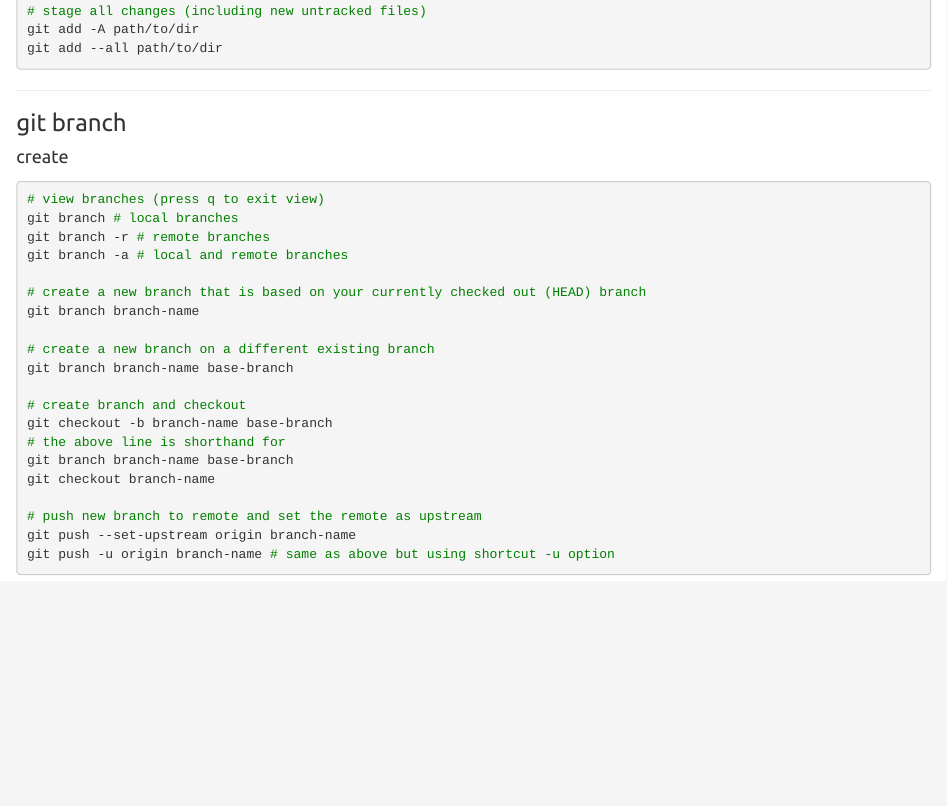
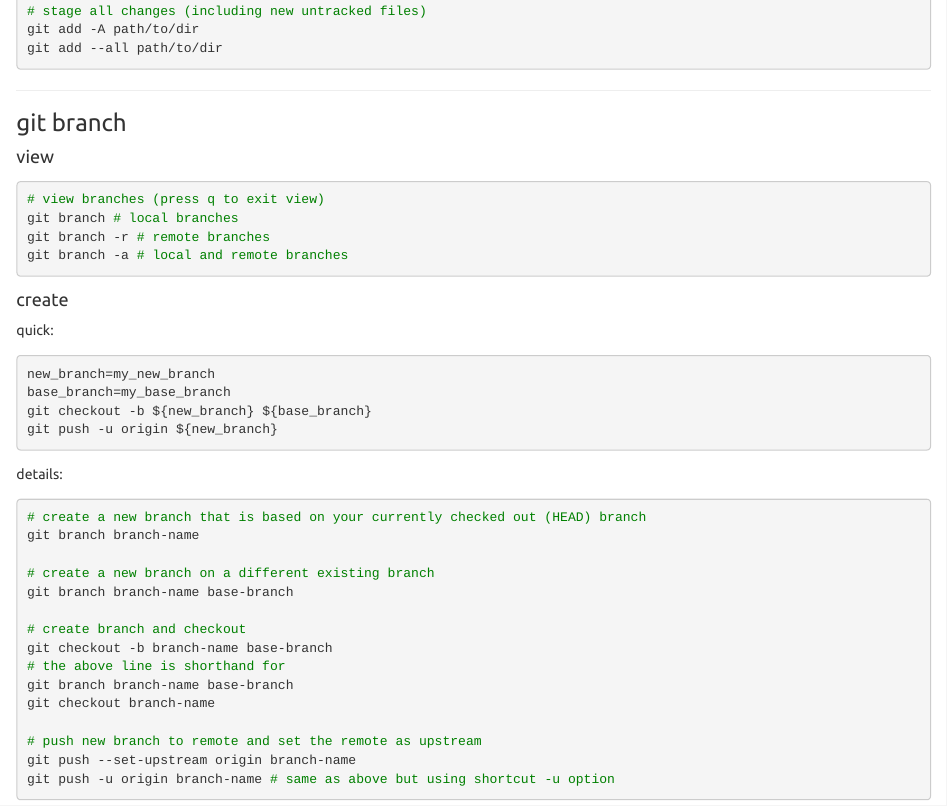
Before and after one commit to dkidney/how2-cli, an R Markdown document (git.Rmd): the page in a window 1100 px wide, from 2650 px down. Rendered offline with R 4.5, knitr and Pandoc, with nearby package versions; some code elsewhere in the file could not run offline; a font, style sheet, LaTeX package, included part or bibliography that could not be used is replaced or left out.

Commit message:
git branch example

````diff
--- a/git.Rmd
+++ b/git.Rmd
@@ -134,14 +134,27 @@ git add --all path/to/dir
 
 ### git branch {#git-branch}
 
-#### create {#git-branch-create}
+#### view {#git-branch-view}
 
 ```sh
 # view branches (press q to exit view)
 git branch # local branches
 git branch -r # remote branches
 git branch -a # local and remote branches
+```
 
+#### create {#git-branch-create}
+
+quick:
+```sh
+new_branch=my_new_branch
+base_branch=my_base_branch
+git checkout -b ${new_branch} ${base_branch}
+git push -u origin ${new_branch}
+```
+
+details:
+```sh
 # create a new branch that is based on your currently checked out (HEAD) branch
 git branch branch-name
 
````
Also changed, not shown: git.html.
